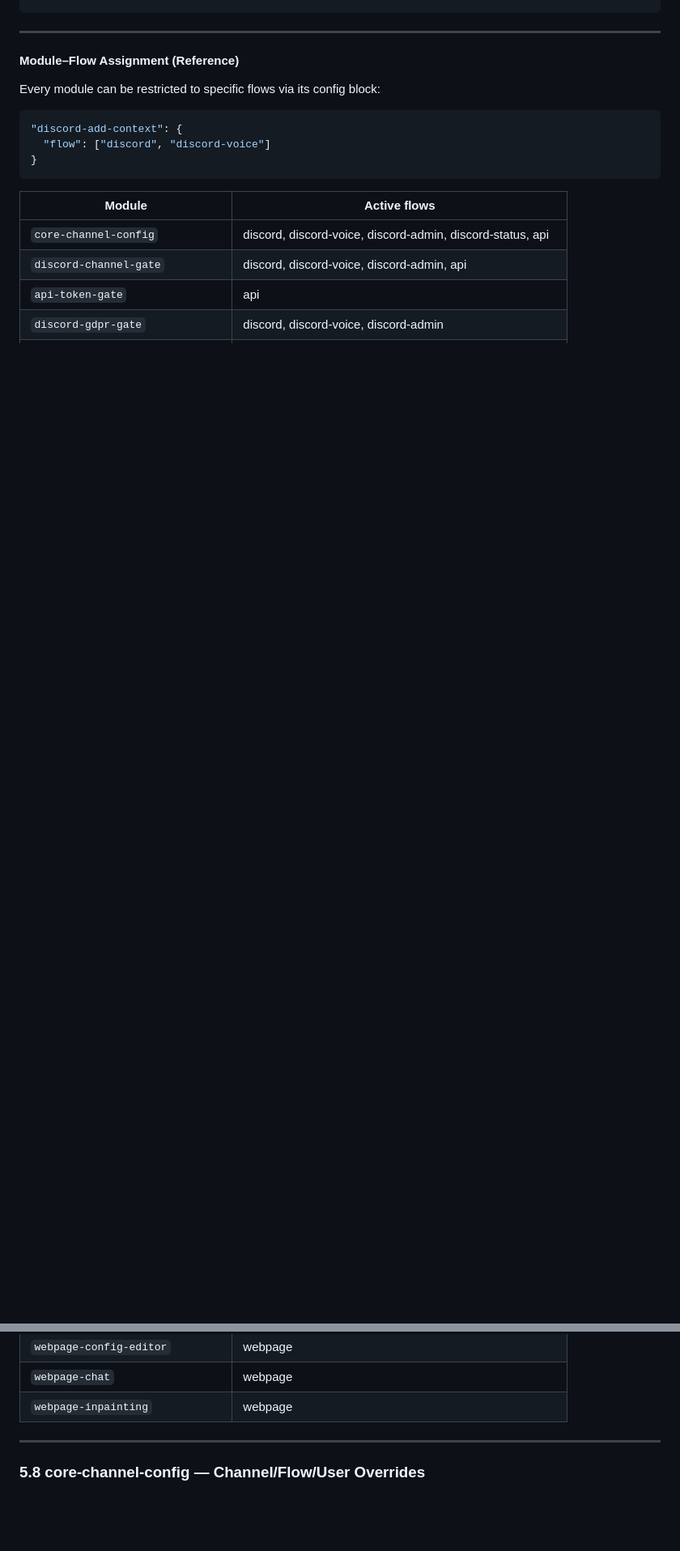
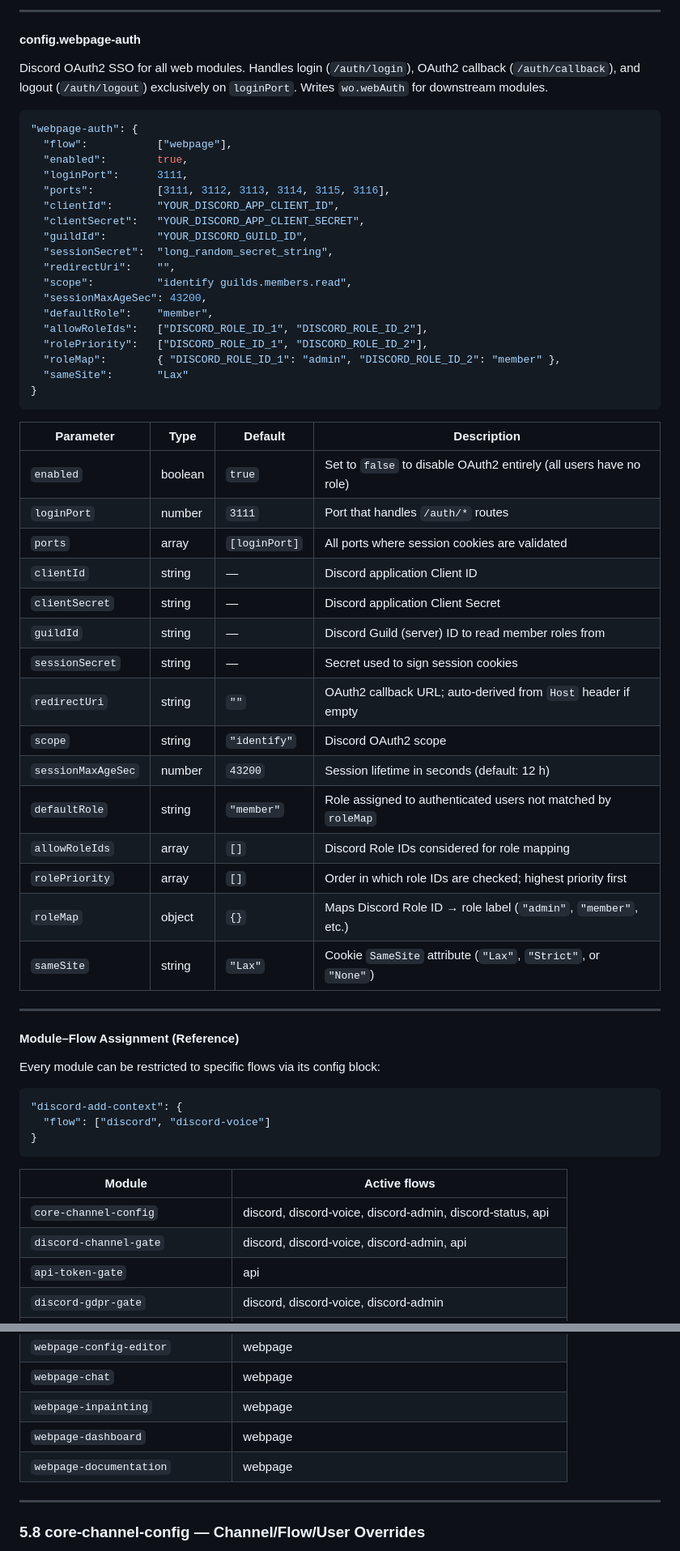
Before and after one commit to Bullseye1979/jenny-the-bot, a Markdown page: documentation/ADMIN_MANUAL.md, 2 parts joined by grey strips. Shown at 81% size. GitHub-like rendering; blank space fills up the shorter version.

````diff
--- a/documentation/ADMIN_MANUAL.md
+++ b/documentation/ADMIN_MANUAL.md
@@ -1244,3 +1281,47 @@ Configuration for the label-generation module. AI params (`endpoint`, `apiKey`,
+---
+
+#### config.webpage-auth
+
+Discord OAuth2 SSO for all web modules. Handles login (`/auth/login`), OAuth2 callback (`/auth/callback`), and logout (`/auth/logout`) exclusively on `loginPort`. Writes `wo.webAuth` for downstream modules.
+
+```json
+"webpage-auth": {
+  "flow":           ["webpage"],
+  "enabled":        true,
+  "loginPort":      3111,
+  "ports":          [3111, 3112, 3113, 3114, 3115, 3116],
+  "clientId":       "YOUR_DISCORD_APP_CLIENT_ID",
+  "clientSecret":   "YOUR_DISCORD_APP_CLIENT_SECRET",
+  "guildId":        "YOUR_DISCORD_GUILD_ID",
+  "sessionSecret":  "long_random_secret_string",
+  "redirectUri":    "",
+  "scope":          "identify guilds.members.read",
+  "sessionMaxAgeSec": 43200,
+  "defaultRole":    "member",
+  "allowRoleIds":   ["DISCORD_ROLE_ID_1", "DISCORD_ROLE_ID_2"],
+  "rolePriority":   ["DISCORD_ROLE_ID_1", "DISCORD_ROLE_ID_2"],
+  "roleMap":        { "DISCORD_ROLE_ID_1": "admin", "DISCORD_ROLE_ID_2": "member" },
+  "sameSite":       "Lax"
+}
+```
+
+| Parameter | Type | Default | Description |
+|---|---|---|---|
+| `enabled` | boolean | `true` | Set to `false` to disable OAuth2 entirely (all users have no role) |
+| `loginPort` | number | `3111` | Port that handles `/auth/*` routes |
+| `ports` | array | `[loginPort]` | All ports where session cookies are validated |
+| `clientId` | string | — | Discord application Client ID |
+| `clientSecret` | string | — | Discord application Client Secret |
+| `guildId` | string | — | Discord Guild (server) ID to read member roles from |
+| `sessionSecret` | string | — | Secret used to sign session cookies |
+| `redirectUri` | string | `""` | OAuth2 callback URL; auto-derived from `Host` header if empty |
+| `scope` | string | `"identify"` | Discord OAuth2 scope |
+| `sessionMaxAgeSec` | number | `43200` | Session lifetime in seconds (default: 12 h) |
+| `defaultRole` | string | `"member"` | Role assigned to authenticated users not matched by `roleMap` |
+| `allowRoleIds` | array | `[]` | Discord Role IDs considered for role mapping |
+| `rolePriority` | array | `[]` | Order in which role IDs are checked; highest priority first |
+| `roleMap` | object | `{}` | Maps Discord Role ID → role label (`"admin"`, `"member"`, etc.) |
+| `sameSite` | string | `"Lax"` | Cookie `SameSite` attribute (`"Lax"`, `"Strict"`, or `"None"`) |
 
 ---
 
@@ -1276,6 +1357,8 @@ Every module can be restricted to specific flows via its config block:
 | `webpage-config-editor` | webpage |
 | `webpage-chat` | webpage |
 | `webpage-inpainting` | webpage |
+| `webpage-dashboard` | webpage |
+| `webpage-documentation` | webpage |
 
 ---
 
````
Also changed, not shown: other parts of documentation/ADMIN_MANUAL.md (+62 -8 lines), documentation/CORE_JSON.md (+13 -34 lines), documentation/README.md (+20 -30 lines).
